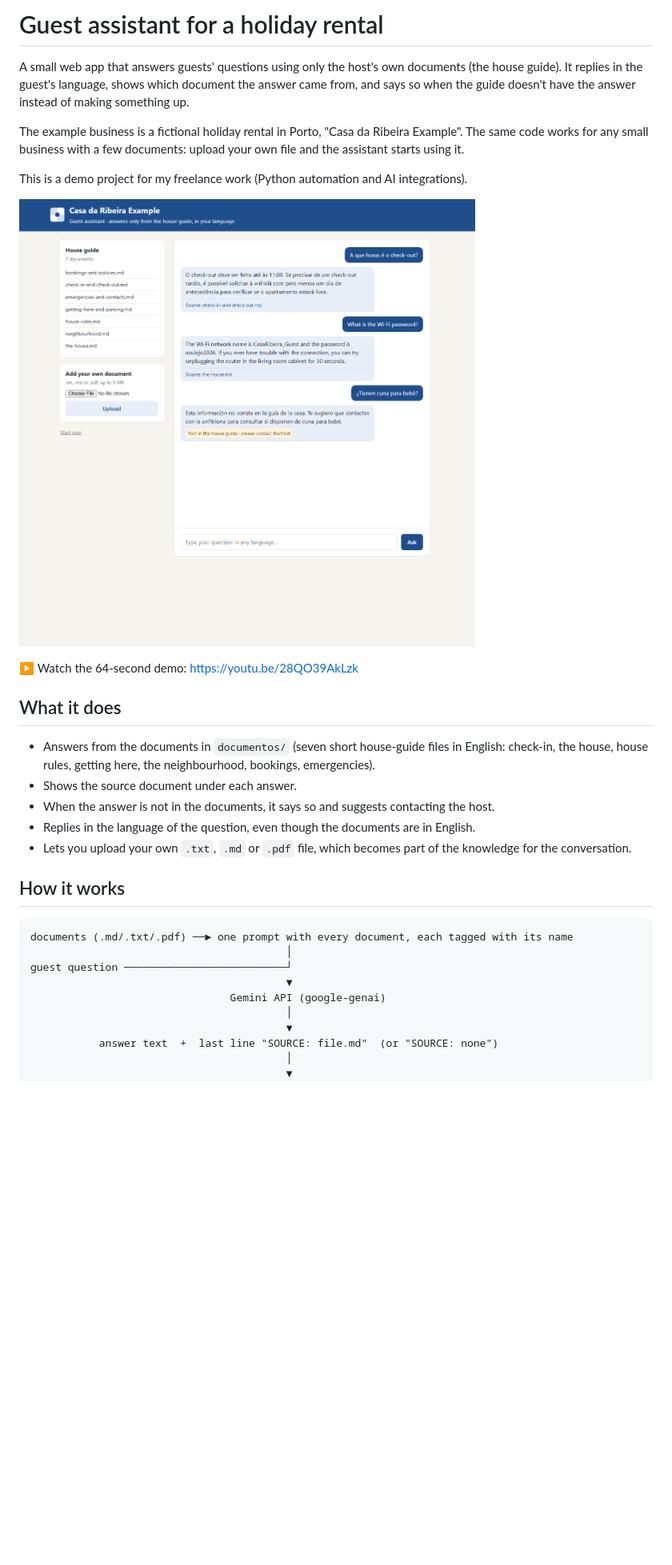
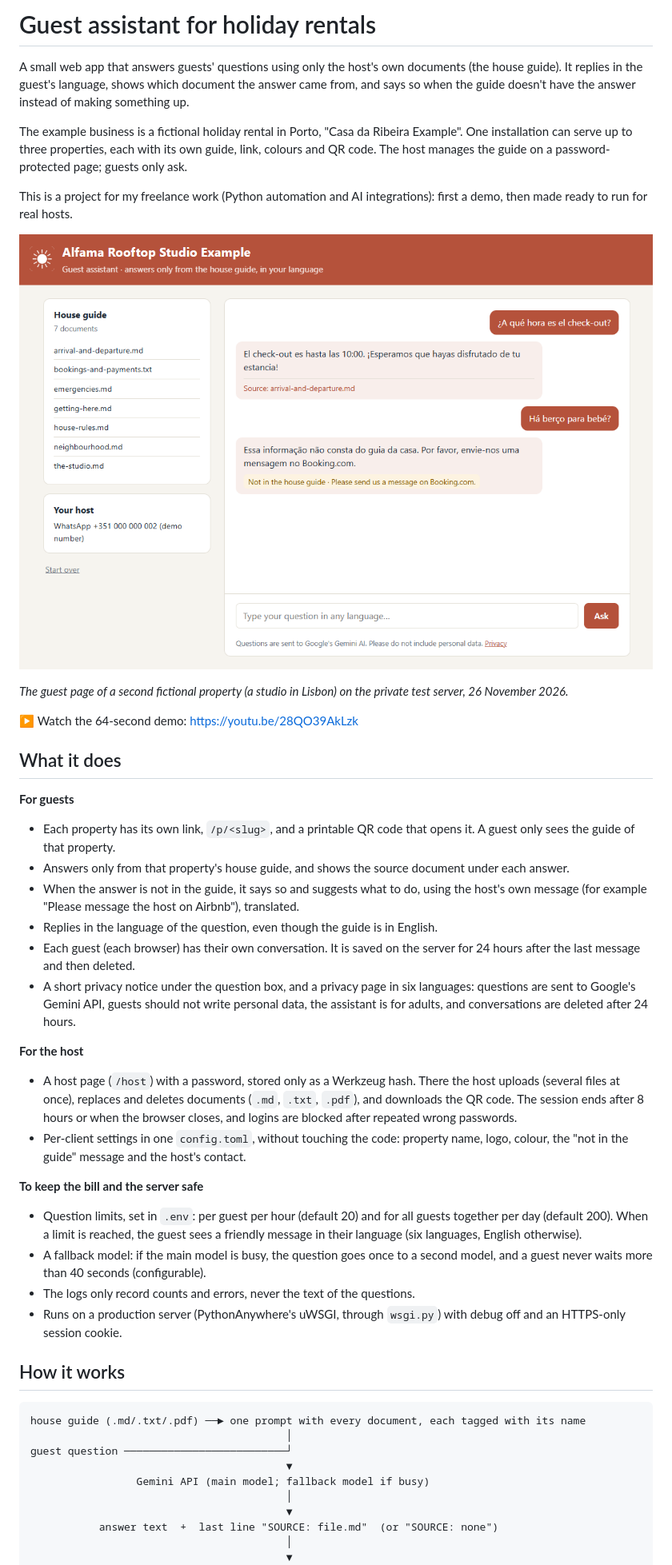
Before and after one commit to Gabibrbs/Guest-AI-Assistant, a Markdown page: README.md, the part around one of its changes. Shown at 80% size. GitHub-like rendering; pictures changed too: docs/screenshot.png; blank space fills up the shorter version.

````diff
--- a/README.md
+++ b/README.md
@@ -1,31 +1,45 @@
-# Guest assistant for a holiday rental
+# Guest assistant for holiday rentals
 
 A small web app that answers guests' questions using only the host's own documents (the house guide). It replies in the guest's language, shows which document the answer came from, and says so when the guide doesn't have the answer instead of making something up.
 
-The example business is a fictional holiday rental in Porto, "Casa da Ribeira Example". The same code works for any small business with a few documents: upload your own file and the assistant starts using it.
+The example business is a fictional holiday rental in Porto, "Casa da Ribeira Example". One installation can serve up to three properties, each with its own guide, link, colours and QR code. The host manages the guide on a password-protected page; guests only ask.
 
-This is a demo project for my freelance work (Python automation and AI integrations).
+This is a project for my freelance work (Python automation and AI integrations): first a demo, then made ready to run for real hosts.
 
-![The assistant answering guests in different languages](docs/screenshot.png)
+![A guest page on the test server: an answer in Spanish with its source, and a question the guide cannot answer, in Portuguese](docs/screenshot.png)
+
+*The guest page of a second fictional property (a studio in Lisbon) on the private test server, 26 November 2026.*
 
 ▶ Watch the 64-second demo: https://youtu.be/28QO39AkLzk
 
 ## What it does
 
-- Answers from the documents in `documentos/` (seven short house-guide files in English: check-in, the house, house rules, getting here, the neighbourhood, bookings, emergencies).
-- Shows the source document under each answer.
-- When the answer is not in the documents, it says so and suggests contacting the host.
-- Replies in the language of the question, even though the documents are in English.
-- Lets you upload your own `.txt`, `.md` or `.pdf` file, which becomes part of the knowledge for the conversation.
+**For guests**
+- Each property has its own link, `/p/<slug>`, and a printable QR code that opens it. A guest only sees the guide of that property.
+- Answers only from that property's house guide, and shows the source document under each answer.
+- When the answer is not in the guide, it says so and suggests what to do, using the host's own message (for example "Please message the host on Airbnb"), translated.
+- Replies in the language of the question, even though the guide is in English.
+- Each guest (each browser) has their own conversation. It is saved on the server for 24 hours after the last message and then deleted.
+- A short privacy notice under the question box, and a privacy page in six languages: questions are sent to Google's Gemini API, guests should not write personal data, the assistant is for adults, and conversations are deleted after 24 hours.
+
+**For the host**
+- A host page (`/host`) with a password, stored only as a Werkzeug hash. There the host uploads (several files at once), replaces and deletes documents (`.md`, `.txt`, `.pdf`), and downloads the QR code. The session ends after 8 hours or when the browser closes, and logins are blocked after repeated wrong passwords.
+- Per-client settings in one `config.toml`, without touching the code: property name, logo, colour, the "not in the guide" message and the host's contact.
+
+**To keep the bill and the server safe**
+- Question limits, set in `.env`: per guest per hour (default 20) and for all guests together per day (default 200). When a limit is reached, the guest sees a friendly message in their language (six languages, English otherwise).
+- A fallback model: if the main model is busy, the question goes once to a second model, and a guest never waits more than 40 seconds (configurable).
+- The logs only record counts and errors, never the text of the questions.
+- Runs on a production server (PythonAnywhere's uWSGI, through `wsgi.py`) with debug off and an HTTPS-only session cookie.
 
 ## How it works
 
 ```
-documents (.md/.txt/.pdf) ──► one prompt with every document, each tagged with its name
+house guide (.md/.txt/.pdf) ──► one prompt with every document, each tagged with its name
                                          │
 guest question ──────────────────────────┘
                                          ▼
-                                Gemini API (google-genai)
+                 Gemini API (main model; fallback model if busy)
                                          │
                                          ▼
            answer text  +  last line "SOURCE: file.md"  (or "SOURCE: none")
````
Also changed, not shown: other parts of README.md (+63 -30 lines).
